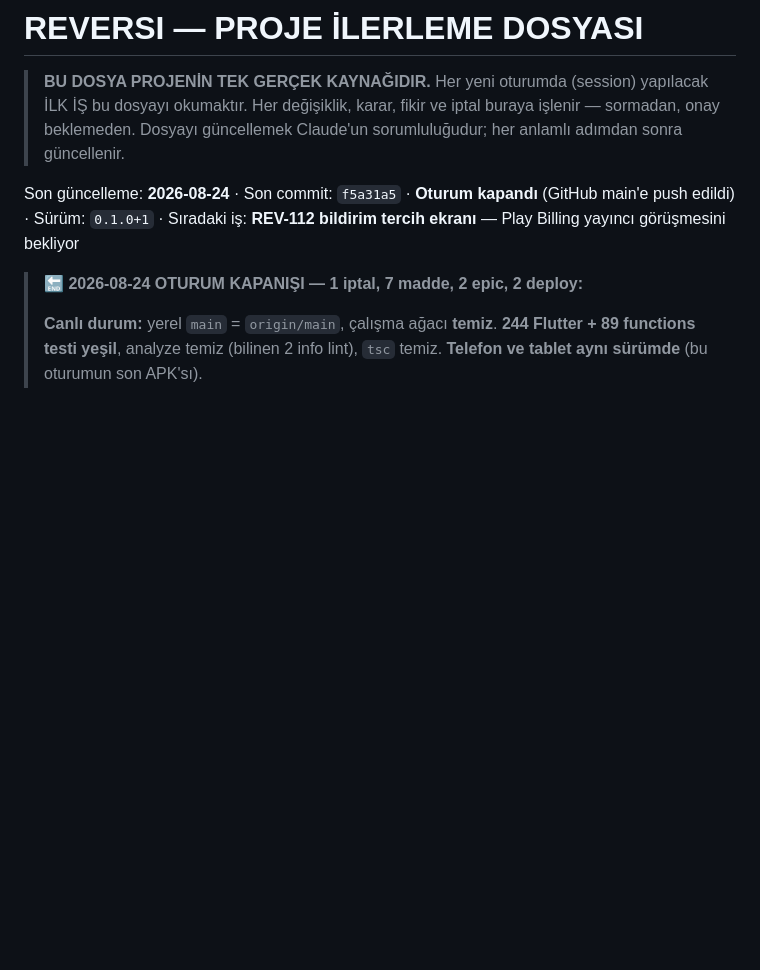
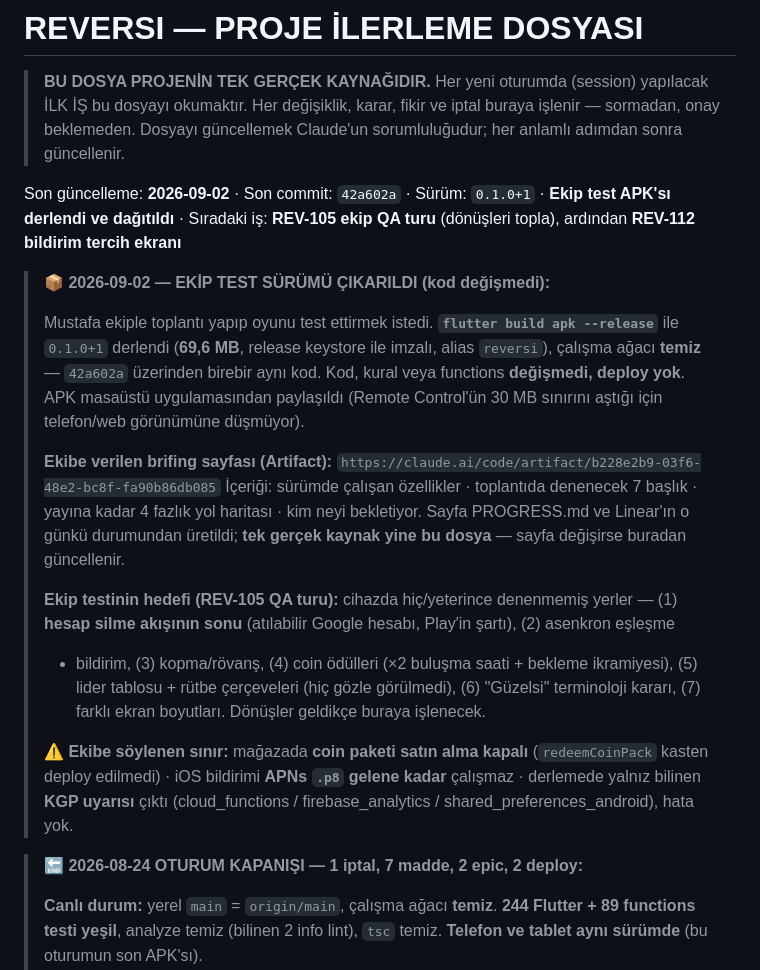
Before and after one commit to mkarakas61/Reversi, a Markdown page: PROGRESS.md, the part around the change. GitHub-like rendering; blank space fills up the shorter version.

Commit message:
PROGRESS: ekip test sürümü (release APK) + yol haritası sayfası
Co-Authored-By: Claude Opus 5 <noreply@anthropic.com>

```diff
--- a/PROGRESS.md
+++ b/PROGRESS.md
@@ -5,7 +5,32 @@
 > Her değişiklik, karar, fikir ve iptal buraya işlenir — sormadan, onay beklemeden.
 > Dosyayı güncellemek Claude'un sorumluluğudur; her anlamlı adımdan sonra güncellenir.
 
-Son güncelleme: **2026-08-24** · Son commit: `f5a31a5` · **Oturum kapandı** (GitHub main'e push edildi) · Sürüm: `0.1.0+1` · Sıradaki iş: **REV-112 bildirim tercih ekranı** — Play Billing yayıncı görüşmesini bekliyor
+Son güncelleme: **2026-09-02** · Son commit: `42a602a` · Sürüm: `0.1.0+1` · **Ekip test APK'sı derlendi ve dağıtıldı** · Sıradaki iş: **REV-105 ekip QA turu** (dönüşleri topla), ardından **REV-112 bildirim tercih ekranı**
+
+> **📦 2026-09-02 — EKİP TEST SÜRÜMÜ ÇIKARILDI (kod değişmedi):**
+>
+> Mustafa ekiple toplantı yapıp oyunu test ettirmek istedi. **`flutter build apk --release`** ile
+> `0.1.0+1` derlendi (**69,6 MB**, release keystore ile imzalı, alias `reversi`), çalışma ağacı
+> **temiz** — `42a602a` üzerinden birebir aynı kod. Kod, kural veya functions **değişmedi, deploy
+> yok**. APK masaüstü uygulamasından paylaşıldı (Remote Control'ün 30 MB sınırını aştığı için
+> telefon/web görünümüne düşmüyor).
+>
+> **Ekibe verilen brifing sayfası (Artifact):**
+> `https://claude.ai/code/artifact/b228e2b9-03f6-48e2-bc8f-fa90b86db085`
+> İçeriği: sürümde çalışan özellikler · toplantıda denenecek 7 başlık · yayına kadar 4 fazlık yol
+> haritası · kim neyi bekletiyor. Sayfa PROGRESS.md ve Linear'ın o günkü durumundan üretildi;
+> **tek gerçek kaynak yine bu dosya** — sayfa değişirse buradan güncellenir.
+>
+> **Ekip testinin hedefi (REV-105 QA turu):** cihazda hiç/yeterince denenmemiş yerler —
+> (1) **hesap silme akışının sonu** (atılabilir Google hesabı, Play'in şartı), (2) asenkron eşleşme
+> + bildirim, (3) kopma/rövanş, (4) coin ödülleri (×2 buluşma saati + bekleme ikramiyesi),
+> (5) lider tablosu + rütbe çerçeveleri (hiç gözle görülmedi), (6) "Güzelsi" terminoloji kararı,
+> (7) farklı ekran boyutları. Dönüşler geldikçe buraya işlenecek.
+>
+> **⚠️ Ekibe söylenen sınır:** mağazada **coin paketi satın alma kapalı** (`redeemCoinPack` kasten
+> deploy edilmedi) · iOS bildirimi **APNs `.p8` gelene kadar** çalışmaz · derlemede yalnız bilinen
+> **KGP uyarısı** çıktı (cloud_functions / firebase_analytics / shared_preferences_android),
+> hata yok.
 
 > **🔚 2026-08-24 OTURUM KAPANIŞI — 1 iptal, 7 madde, 2 epic, 2 deploy:**
 >
```
